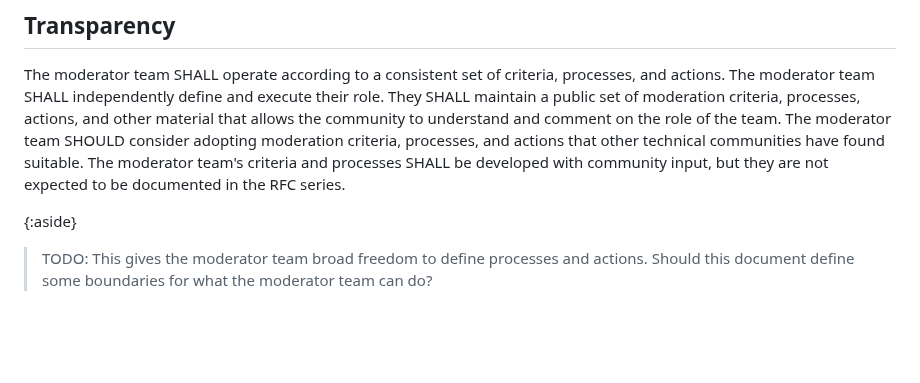
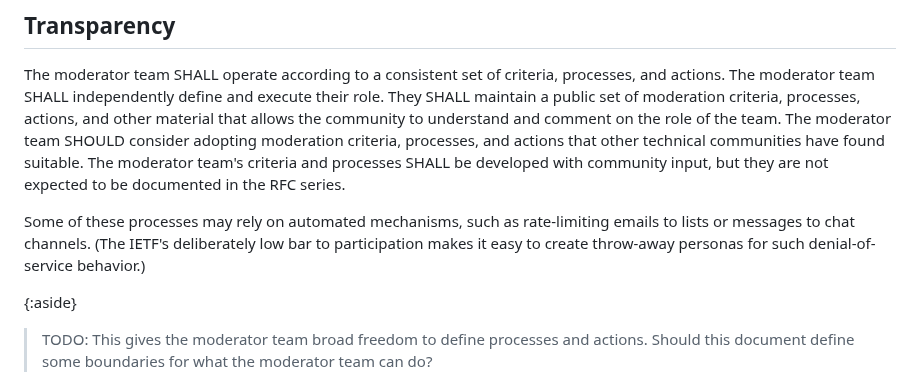
Before and after one commit to larseggert/moderation, a Markdown page: draft-ecahc-moderation.md, the part around the change. Rendered like a GitHub page; blank space fills up the shorter version.

Commit message:
Suggestion received in private (#49)

```diff
--- a/draft-ecahc-moderation.md
+++ b/draft-ecahc-moderation.md
@@ -249,6 +249,11 @@ communities have found suitable. The moderator team's criteria and
 processes SHALL be developed with community input, but they are not
 expected to be documented in the RFC series.
 
+Some of these processes may rely on automated mechanisms, such as
+rate-limiting emails to lists or messages to chat channels.
+(The IETF's deliberately low bar to participation makes it easy to
+create throw-away personas for such denial-of-service behavior.)
+
 {:aside}
 > TODO: This gives the moderator team broad freedom to define
   processes and actions. Should this document define some boundaries
```
